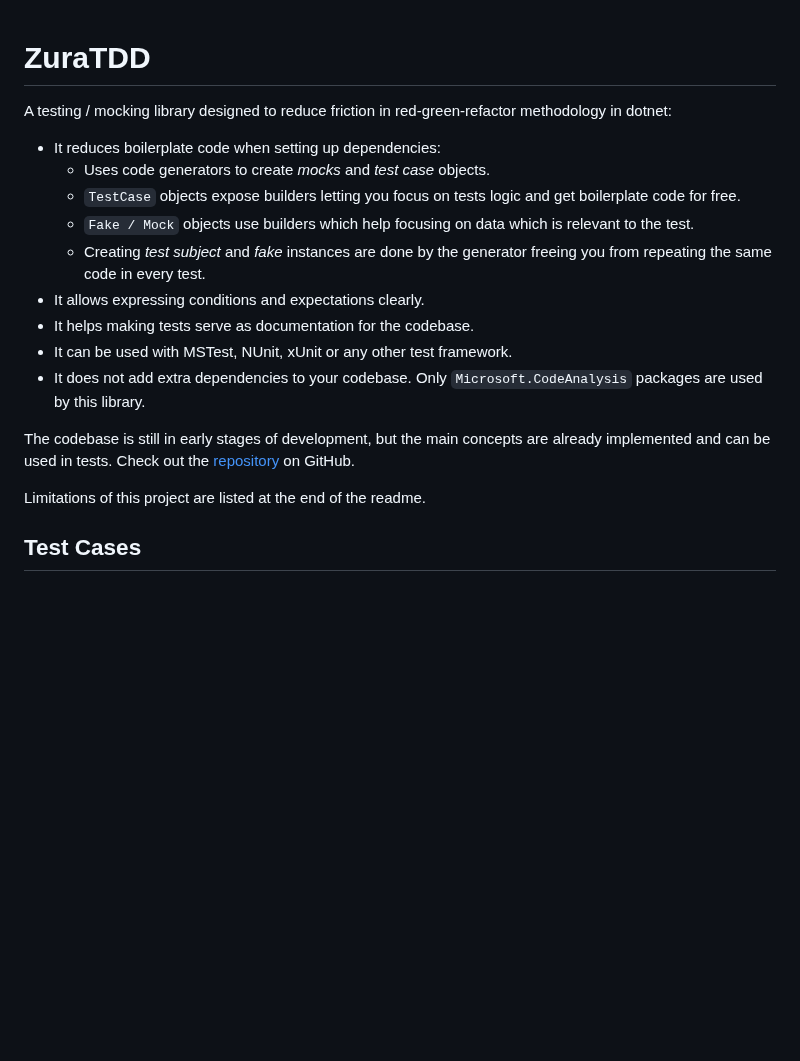
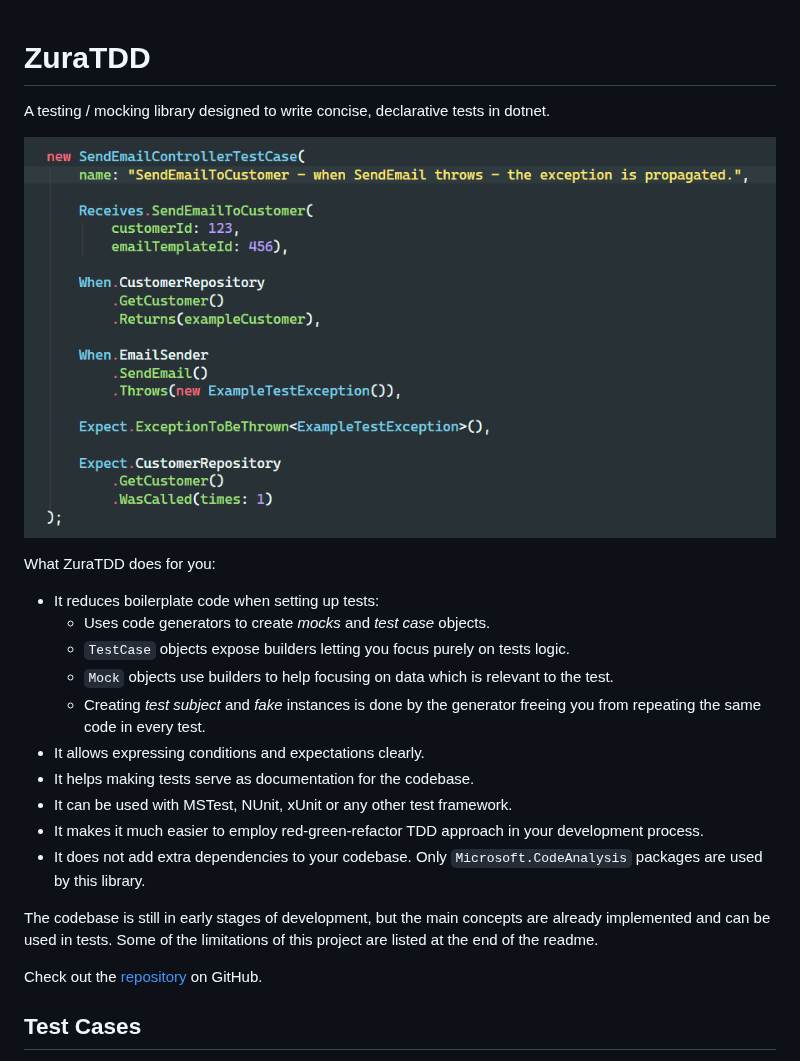
Before and after one commit to jakubiszon/ZuraTDD, a Markdown page: README.md, the part around one of its changes. Drawn GitHub-style; pictures changed too: Documentation/example-test.png (added); blank space fills up the shorter version.

```diff
--- a/README.md
+++ b/README.md
@@ -1,22 +1,28 @@
 # ZuraTDD
-A testing / mocking library designed to reduce friction in red-green-refactor
-methodology in dotnet:
 
-- It reduces boilerplate code when setting up dependencies:
+A testing / mocking library designed to write concise, declarative tests in dotnet.
+
+
+![Simple, declarative test](./Documentation/example-test.png)
+
+
+What ZuraTDD does for you:
+- It reduces boilerplate code when setting up tests:
     - Uses code generators to create *mocks* and *test case* objects.
-    - `TestCase` objects expose builders letting you focus on tests logic and get boilerplate code for free.
-    - `Fake / Mock` objects use builders which help focusing on data which is relevant to the test.
-    - Creating *test subject* and *fake* instances are done by the generator
+    - `TestCase` objects expose builders letting you focus purely on tests logic.
+    - `Mock` objects use builders to help focusing on data which is relevant to the test.
+    - Creating *test subject* and *fake* instances is done by the generator
       freeing you from repeating the same code in every test.
 - It allows expressing conditions and expectations clearly.
 - It helps making tests serve as documentation for the codebase.
 - It can be used with MSTest, NUnit, xUnit or any other test framework.
+- It makes it much easier to employ red-green-refactor TDD approach in your development process.
 - It does not add extra dependencies to your codebase. Only `Microsoft.CodeAnalysis` packages are used by this library.
 
 The codebase is still in early stages of development, but the main concepts are already implemented and can be used in tests.
+Some of the limitations of this project are listed at the end of the readme.
+
 Check out the [repository](https://github.com/jakubiszon/ZuraTDD) on GitHub.
-
-Limitations of this project are listed at the end of the readme.
 
 ## Test Cases
 You can use ZuraTDD to create `TestCase` classes.
```
Also changed, not shown: other parts of README.md (+1 -1 lines), 7 other files.
